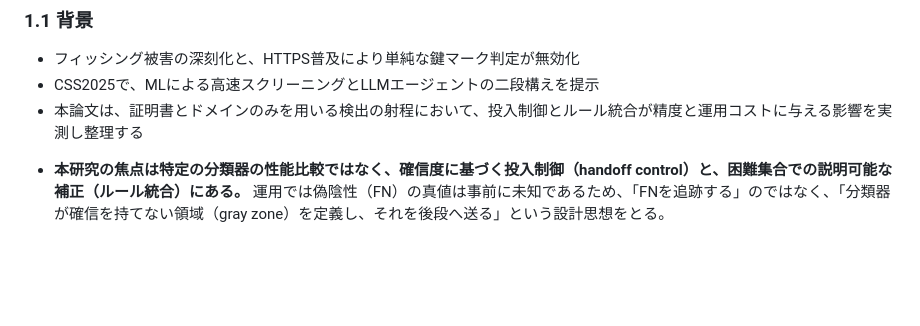
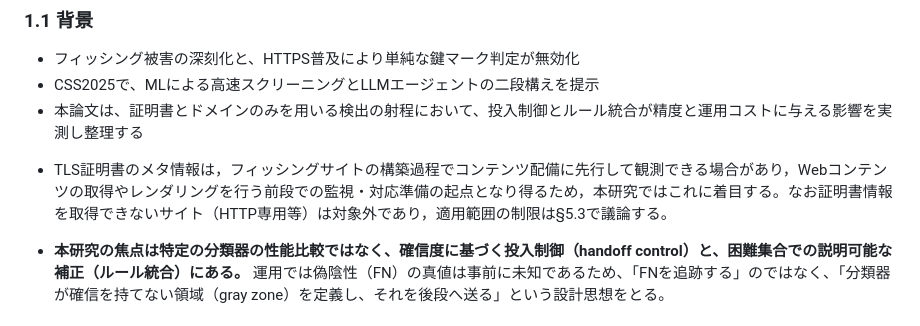
Before and after one commit to iasomura/nextstep2026, a Markdown page: docs/paper/paper_outline.md, the part around one of its changes. Rendered like a GitHub page; blank space fills up the shorter version.

```diff
--- a/docs/paper/paper_outline.md
+++ b/docs/paper/paper_outline.md
@@ -44,5 +44,7 @@
 - フィッシング被害の深刻化と、HTTPS普及により単純な鍵マーク判定が無効化
 - CSS2025で、MLによる高速スクリーニングとLLMエージェントの二段構えを提示
 - 本論文は、証明書とドメインのみを用いる検出の射程において、投入制御とルール統合が精度と運用コストに与える影響を実測し整理する
+<!-- CHANGED: TODO-2 rationale for certificates — 「なぜ証明書か」の動機付けを§1.1に配置。コンテンツ取得前の観測可能性と運用含意を最小限で記述し、制限は§5.3へ委譲 -->
+- TLS証明書のメタ情報は，フィッシングサイトの構築過程でコンテンツ配備に先行して観測できる場合があり，Webコンテンツの取得やレンダリングを行う前段での監視・対応準備の起点となり得るため，本研究ではこれに着目する。なお証明書情報を取得できないサイト（HTTP専用等）は対象外であり，適用範囲の制限は§5.3で議論する。
 <!-- CHANGED: TODO-7 — 焦点の明示文を追加。MTG合意「分類器優劣ではなくgray定義と投入制御」を導入冒頭に固定 -->
 - **本研究の焦点は特定の分類器の性能比較ではなく、確信度に基づく投入制御（handoff control）と、困難集合での説明可能な補正（ルール統合）にある。** 運用では偽陰性（FN）の真値は事前に未知であるため、「FNを追跡する」のではなく、「分類器が確信を持てない領域（gray zone）を定義し、それを後段へ送る」という設計思想をとる。
```
Also changed, not shown: other parts of docs/paper/paper_outline.md (+0 -2 lines), docs/paper/TODO.md (+9 -10 lines).
